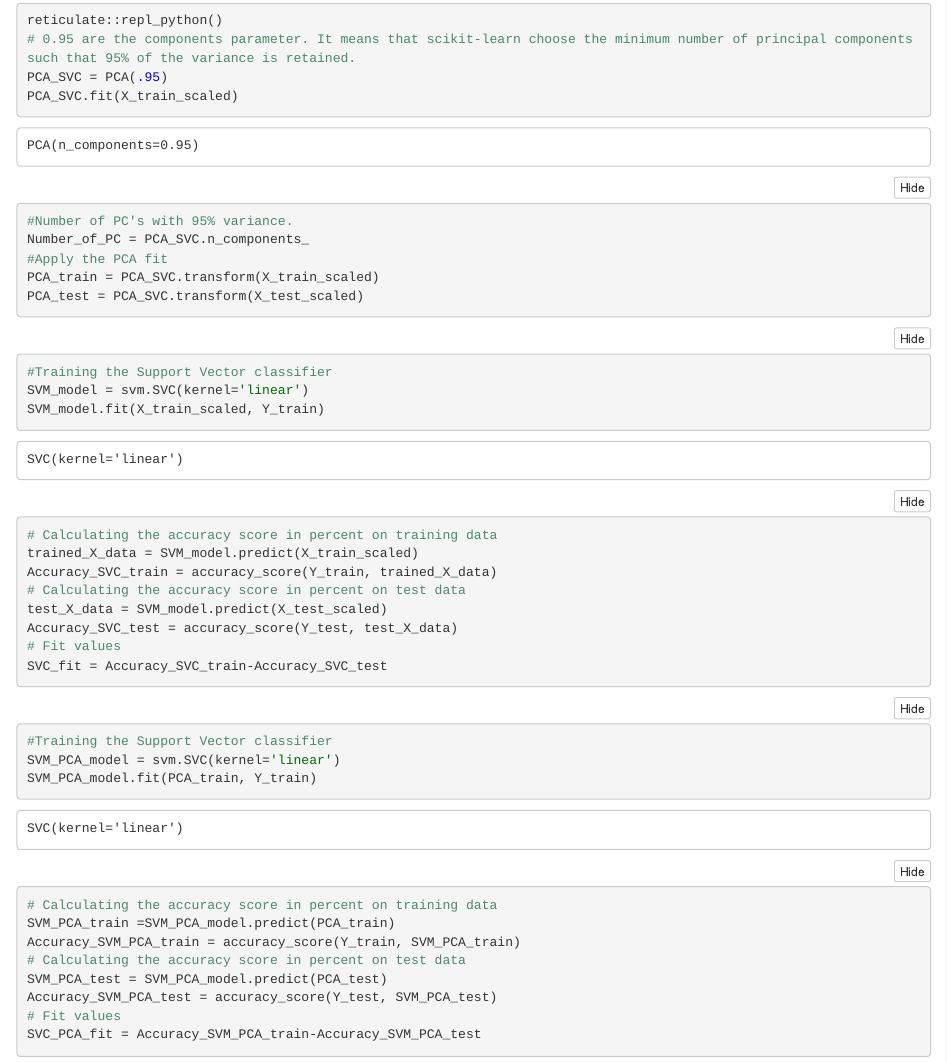
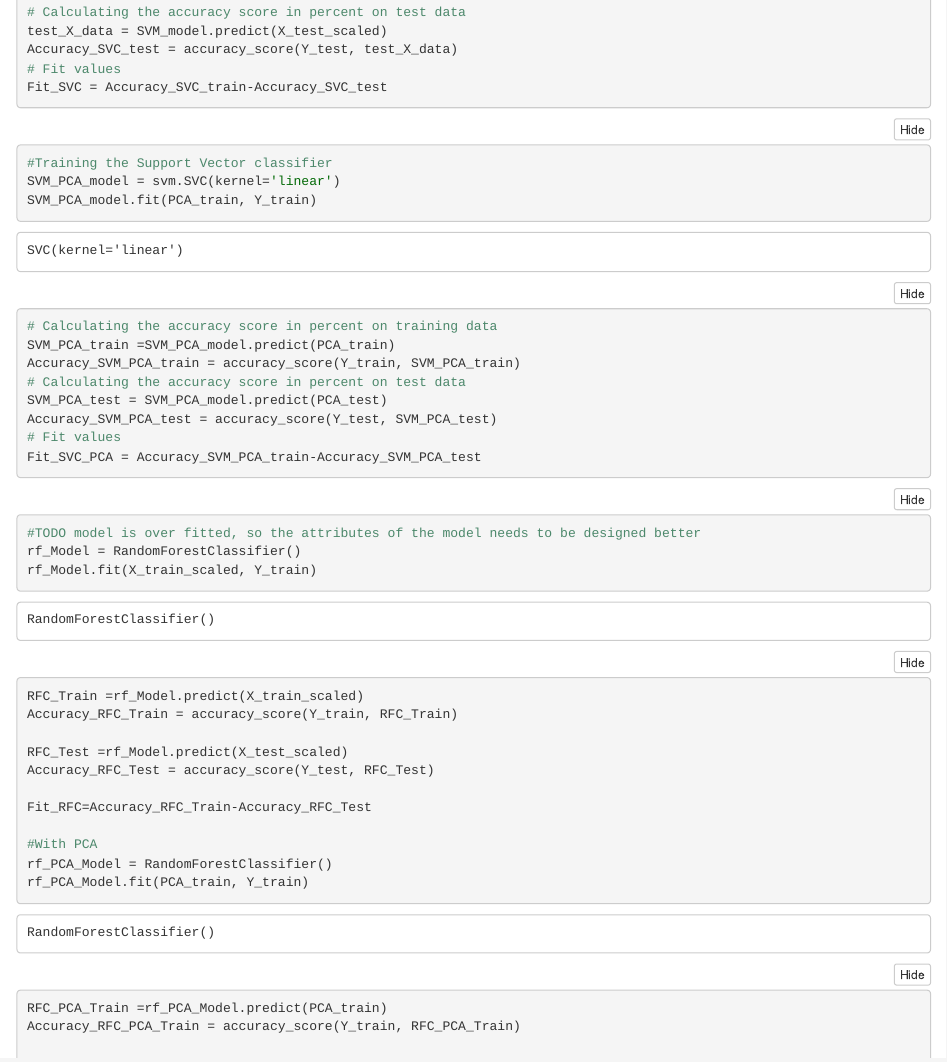
Before and after one commit to SteffenLehmann/ML-Parkinsons, an R Markdown document (ML R mini-project.Rmd): the page in a window 1100 px wide, from 4350 px down before the commit and from 4940 px down after it. The pictures show the output file ML R mini-project.nb.html that the author committed with the source, opened offline.

Commit message:
Added RFC and NN

````diff
--- a/ML R mini-project.Rmd
+++ b/ML R mini-project.Rmd
@@ -150,7 +152,7 @@ Accuracy_SVC_train = accuracy_score(Y_train, trained_X_data)
 test_X_data = SVM_model.predict(X_test_scaled)
 Accuracy_SVC_test = accuracy_score(Y_test, test_X_data)
 # Fit values
-SVC_fit = Accuracy_SVC_train-Accuracy_SVC_test
+Fit_SVC = Accuracy_SVC_train-Accuracy_SVC_test
 
 ```
 
@@ -167,10 +169,27 @@ Accuracy_SVM_PCA_train = accuracy_score(Y_train, SVM_PCA_train)
 SVM_PCA_test = SVM_PCA_model.predict(PCA_test)
 Accuracy_SVM_PCA_test = accuracy_score(Y_test, SVM_PCA_test)
 # Fit values
-SVC_PCA_fit = Accuracy_SVM_PCA_train-Accuracy_SVM_PCA_test
+Fit_SVC_PCA = Accuracy_SVM_PCA_train-Accuracy_SVM_PCA_test
 
 ```
 
 ```{python RandomForestClassifier in Python}
+#TODO model is over fitted, so the attributes of the model needs to be designed better
+rf_Model = RandomForestClassifier()
+rf_Model.fit(X_train_scaled, Y_train)
+
+RFC_Train =rf_Model.predict(X_train_scaled)
+Accuracy_RFC_Train = accuracy_score(Y_train, RFC_Train)
+
+RFC_Test =rf_Model.predict(X_test_scaled)
+Accuracy_RFC_Test = accuracy_score(Y_test, RFC_Test)
+
+Fit_RFC=Accuracy_RFC_Train-Accuracy_RFC_Test
+
+#With PCA
+rf_PCA_Model = RandomForestClassifier()
+rf_PCA_Model.fit(PCA_train, Y_train)
 
 
+RFC_PCA_Train =rf_PCA_Model.predict(PCA_train)
+Accuracy_RFC_PCA_Train = accuracy_score(Y_train, RFC_PCA_Train)
````
Also changed, not shown: .RData, ML R mini-project.nb.html, ML R mini-project.Rmd (16 more changed lines), 1 other file.
